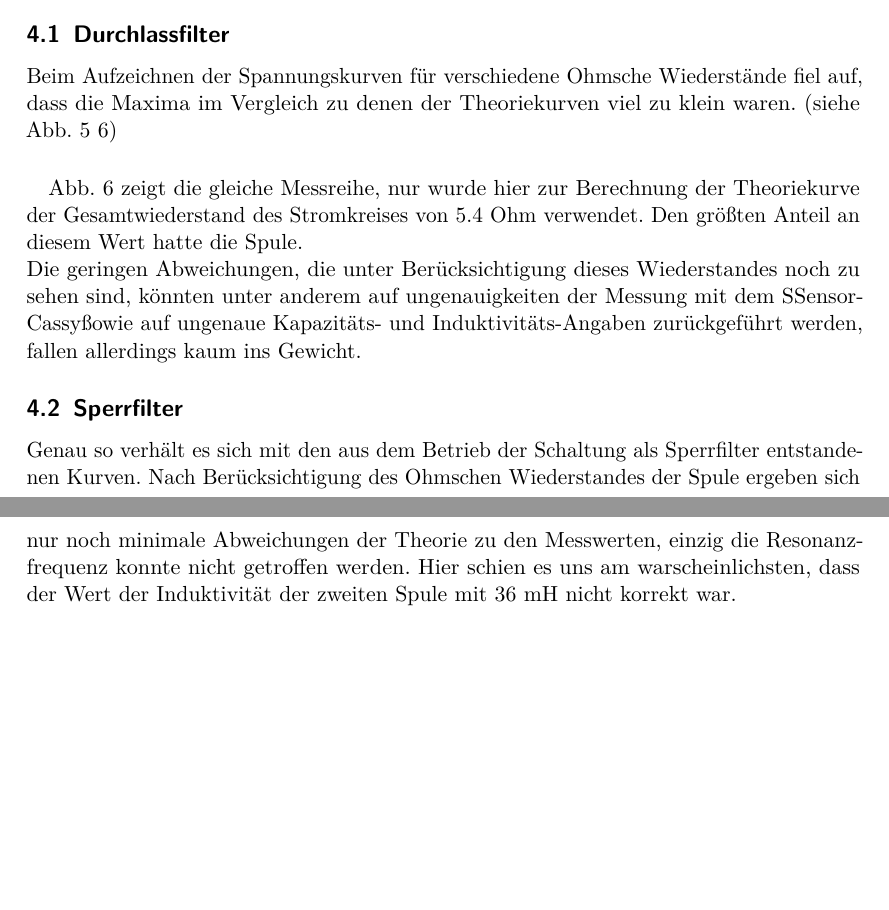
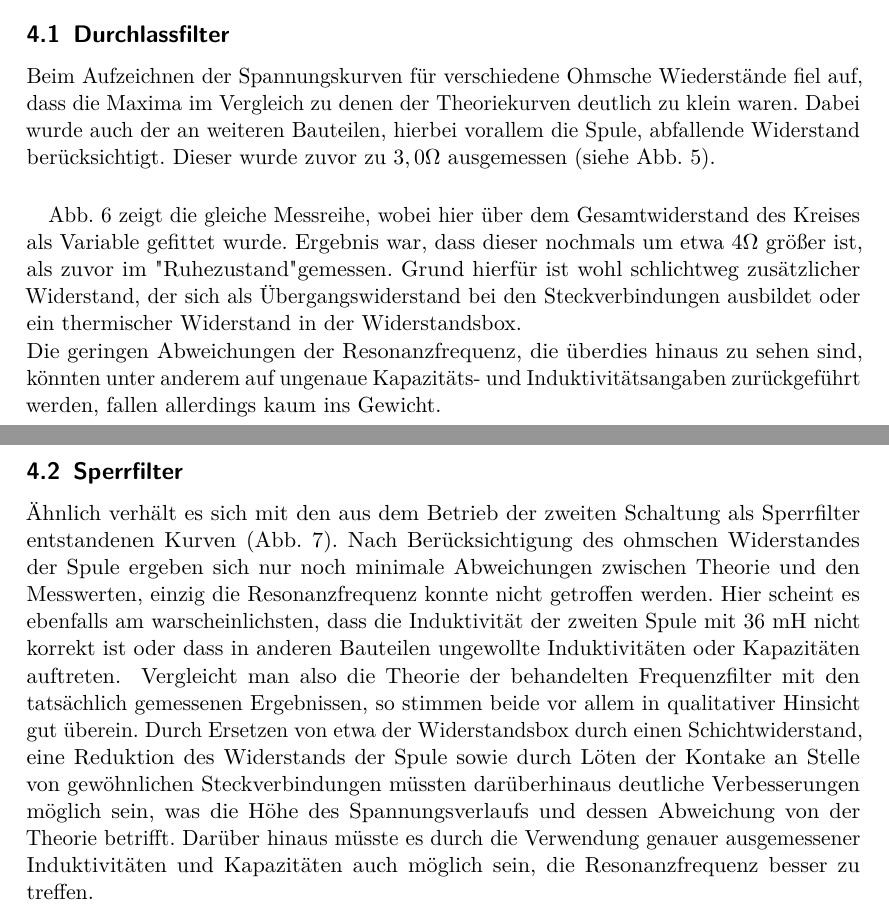
Before and after one commit to vale/PP, a LaTeX document (versuch_1/protokoll.tex, which reads versuch_1/ergebnisse.tex): two parts of pages 7 and 8 of 10, joined at a grey line, cut so that both start at the same text, the shorter picture padded with empty space. Compiled offline with pdfLaTeX.

Commit message:
Update ergebnisse.tex

```diff
--- a/versuch_1/ergebnisse.tex
+++ b/versuch_1/ergebnisse.tex
@@ -1,11 +1,11 @@
 \section{Diskussion der Ergebnisse}
 
 \subsection{Durchlassfilter}
-Beim Aufzeichnen der Spannungskurven für verschiedene Ohmsche Wiederstände fiel auf, dass die Maxima im Vergleich zu denen der Theoriekurven viel zu klein waren. (siehe Abb. 5 \ref{plot:durchlass+R_ges-fit})
-\paragraph{}Abb. \ref{plot:durchlass+R_ges-fit} zeigt die gleiche Messreihe, nur wurde hier zur Berechnung der Theoriekurve der Gesamtwiederstand des Stromkreises von 5.4 Ohm verwendet. Den größten Anteil an diesem Wert hatte die Spule.\\
-Die geringen Abweichungen, die unter Berücksichtigung dieses Wiederstandes noch zu sehen sind, könnten unter anderem auf ungenauigkeiten der Messung mit dem "Sensor-Cassy" sowie auf ungenaue Kapazitäts- und Induktivitäts-Angaben zurückgeführt werden, fallen allerdings kaum ins Gewicht.
+Beim Aufzeichnen der Spannungskurven für verschiedene Ohmsche Wiederstände fiel auf, dass die Maxima im Vergleich zu denen der Theoriekurven deutlich zu klein waren. Dabei wurde auch der an weiteren Bauteilen, hierbei vorallem die Spule, abfallende Widerstand berücksichtigt. Dieser wurde zuvor zu $ 3,0 \Omega $ ausgemessen (siehe Abb. \ref{plot:durchlass+R_ges}).
+\paragraph{}Abb. \ref{plot:durchlass+R_ges-fit} zeigt die gleiche Messreihe, wobei hier über dem Gesamtwiderstand des Kreises als Variable gefittet wurde. Ergebnis war, dass dieser nochmals um etwa $ 4 \Omega $ größer ist, als zuvor im "Ruhezustand" gemessen. Grund hierfür ist wohl schlichtweg zusätzlicher Widerstand, der sich als Übergangswiderstand bei den Steckverbindungen ausbildet oder ein thermischer Widerstand in der Widerstandsbox.\\
+Die geringen Abweichungen der Resonanzfrequenz, die überdies hinaus zu sehen sind, könnten unter anderem auf ungenaue Kapazitäts- und Induktivitätsangaben zurückgeführt werden, fallen allerdings kaum ins Gewicht.
 \subsection{Sperrfilter}
-Genau so verhält es sich mit den aus dem Betrieb der Schaltung als Sperrfilter entstandenen Kurven. Nach Berücksichtigung des Ohmschen Wiederstandes der Spule ergeben sich nur noch minimale Abweichungen der Theorie zu den Messwerten, einzig die Resonanzfrequenz konnte nicht getroffen werden. Hier schien es uns am warscheinlichsten, dass der Wert der Induktivität der zweiten Spule mit 36 mH nicht korrekt war.
+Ähnlich verhält es sich mit den aus dem Betrieb der zweiten Schaltung als Sperrfilter entstandenen Kurven (Abb. \ref{plot:sperr}). Nach Berücksichtigung des ohmschen Widerstandes der Spule ergeben sich nur noch minimale Abweichungen zwischen Theorie und den Messwerten, einzig die Resonanzfrequenz konnte nicht getroffen werden. Hier scheint es ebenfalls am warscheinlichsten, dass die Induktivität der zweiten Spule mit 36 mH nicht korrekt ist oder dass in anderen Bauteilen ungewollte Induktivitäten oder Kapazitäten auftreten.
 \begin{figure}
         \includegraphics[width=.9\textwidth]{images/plot/durchlassfilter+theorie+R_ges.png}
 \caption{Plot der Messdaten des Durchlassfilters (unter Vernachlässigung des Restlichen Wiederstandes)}
@@ -20,3 +20,5 @@ Genau so verhält es sich mit den aus dem Betrieb der Schaltung als Sperrfilter
 \caption{Plot der Messdaten des Sperrfilters mit Theoriekurven}
 \label{plot:sperr}
 \end{figure}
+Vergleicht man also die Theorie der behandelten Frequenzfilter mit den tatsächlich gemessenen Ergebnissen, so stimmen beide vor allem in qualitativer Hinsicht gut überein. Durch Ersetzen von etwa der Widerstandsbox durch einen Schichtwiderstand, eine Reduktion des Widerstands der Spule sowie durch Löten der Kontake an Stelle von gewöhnlichen Steckverbindungen müssten darüberhinaus deutliche Verbesserungen möglich sein, was die Höhe des Spannungsverlaufs und dessen Abweichung von der Theorie betrifft.
+Darüber hinaus müsste es durch die Verwendung genauer ausgemessener Induktivitäten und Kapazitäten auch möglich sein, die Resonanzfrequenz besser zu treffen.
```
